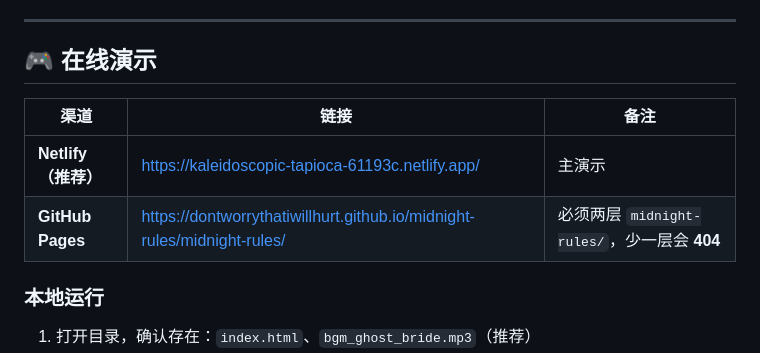
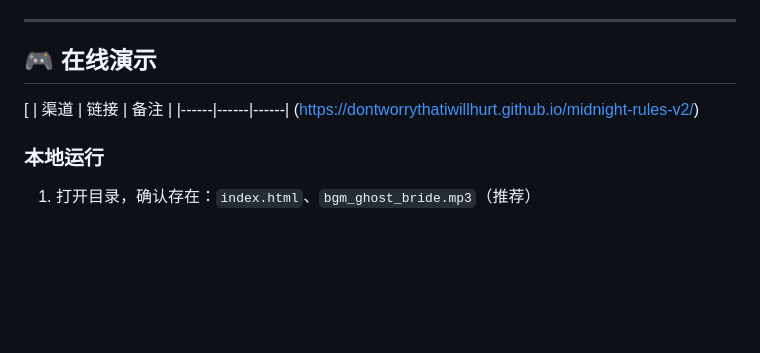
Before and after one commit to DontworrythatIwillhurt/midnight-rules-v2, a Markdown page: README.md, the part around the change. Drawn GitHub-style; blank space fills up the shorter version.

```diff
--- a/README.md
+++ b/README.md
@@ -6,11 +6,10 @@
 ---
 
 ## 🎮 在线演示
-
+[
 | 渠道 | 链接 | 备注 |
 |------|------|------|
-| **Netlify（推荐）** | https://kaleidoscopic-tapioca-61193c.netlify.app/ | 主演示 |
-| **GitHub Pages** | https://dontworrythatiwillhurt.github.io/midnight-rules/midnight-rules/ | 必须两层 `midnight-rules/`，少一层会 **404** |
+(https://dontworrythatiwillhurt.github.io/midnight-rules-v2/)
 
 ### 本地运行
 
```
